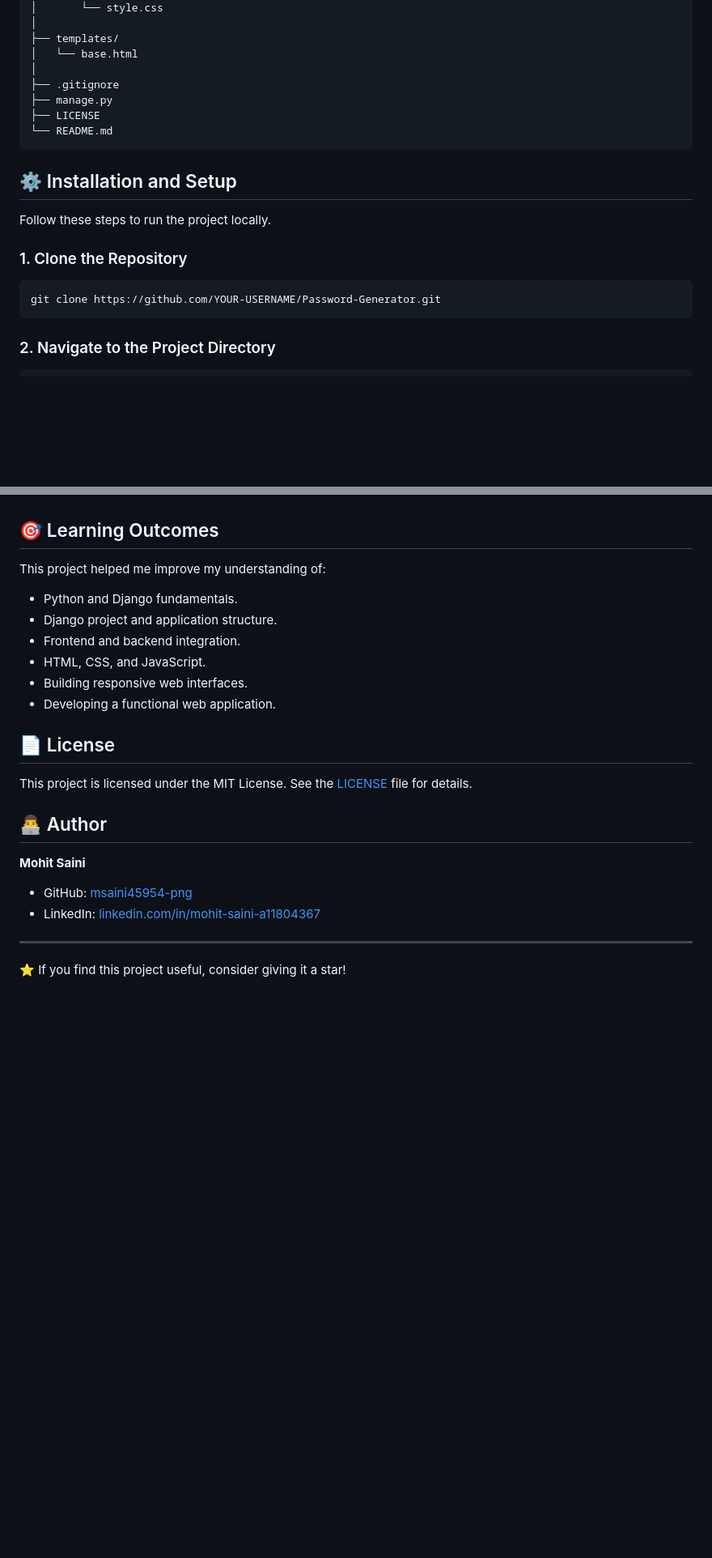
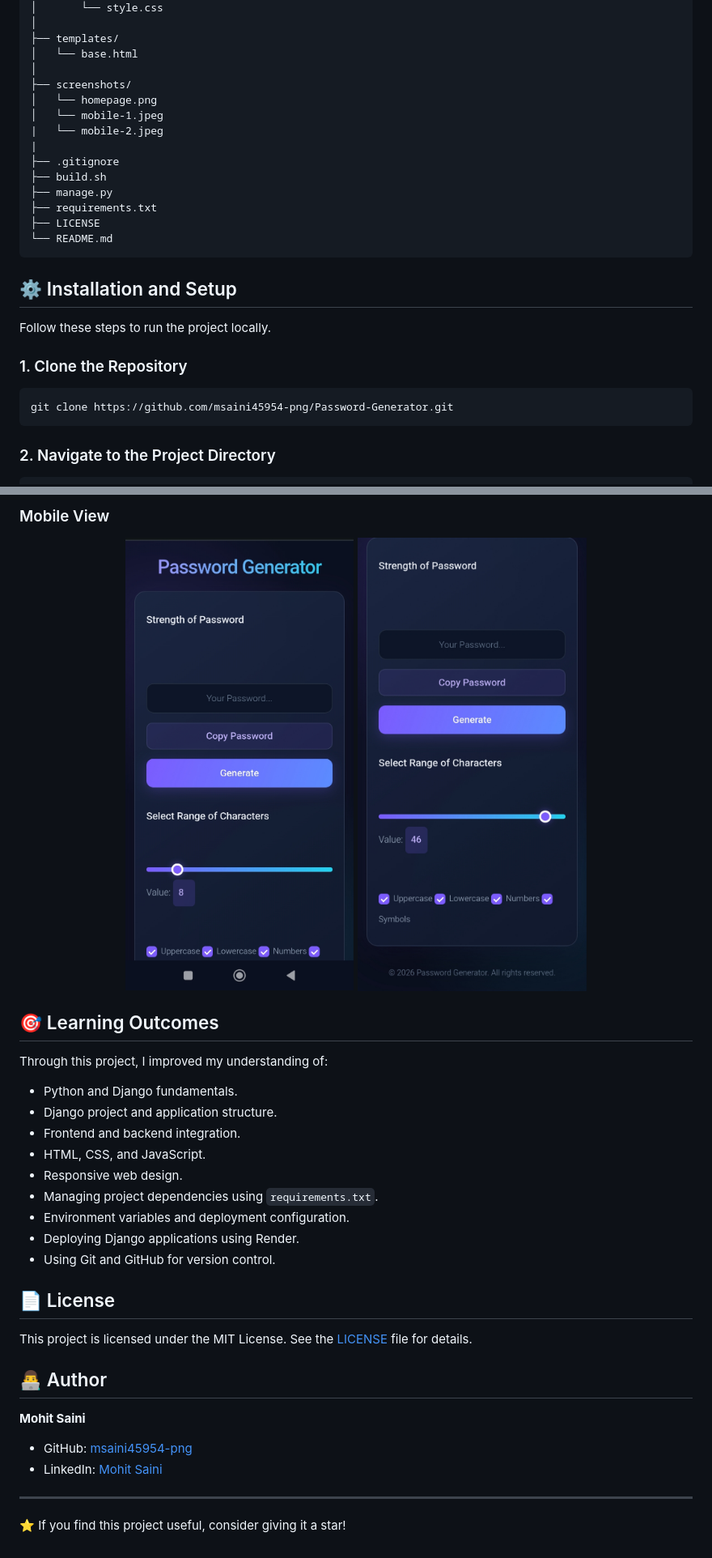
Before and after one commit to msaini45954-png/Password-Generator, a Markdown page: README.md, 2 parts joined by grey strips. Shown at 81% size. Rendered like a GitHub page; pictures changed too: screenshots/mobile-1.jpeg (added), screenshots/mobile-2.jpeg (added); blank space fills up the shorter version.

Commit message:
Adding Screenshots and Updating Configurations of Project in README.md

````diff
--- a/README.md
+++ b/README.md
@@ -56,8 +64,15 @@ Password-Generator/
 ├── templates/
 │   └── base.html
 │
+├── screenshots/
+│   └── homepage.png
+│   └── mobile-1.jpeg
+|   └── mobile-2.jpeg
+|
 ├── .gitignore
+├── build.sh
 ├── manage.py
+├── requirements.txt
 ├── LICENSE
 └── README.md
 ```
@@ -69,7 +84,7 @@ Follow these steps to run the project locally.
 ### 1. Clone the Repository
 
 ```bash
-git clone https://github.com/YOUR-USERNAME/Password-Generator.git
+git clone https://github.com/msaini45954-png/Password-Generator.git
 ```
 
 ### 2. Navigate to the Project Directory
@@ -120,16 +171,25 @@ Screenshots of the application will be added here to showcase its interface.
 
+### Mobile View
+
+<p align="center">
+  <img src="screenshots/mobile-1.jpeg" width="300" alt="Mobile Screenshot 1">
+  <img src="screenshots/mobile-2.jpeg" width="300" alt="Mobile Screenshot 2">
+</p>
 <!-- ![Password Generator](screenshots/homepage.png) -->
 
 ## 🎯 Learning Outcomes
 
-This project helped me improve my understanding of:
+Through this project, I improved my understanding of:
 
 - Python and Django fundamentals.
 - Django project and application structure.
 - Frontend and backend integration.
 - HTML, CSS, and JavaScript.
-- Building responsive web interfaces.
-- Developing a functional web application.
+- Responsive web design.
+- Managing project dependencies using `requirements.txt`.
+- Environment variables and deployment configuration.
+- Deploying Django applications using Render.
+- Using Git and GitHub for version control.
 
 ## 📄 License
 
@@ -140,7 +200,7 @@ This project is licensed under the MIT License. See the [LICENSE](LICENSE) file
 **Mohit Saini**
 
 - GitHub: [msaini45954-png](https://github.com/msaini45954-png)
-- LinkedIn: [linkedin.com/in/mohit-saini-a11804367](linkedin.com/in/mohit-saini-a11804367)
+- LinkedIn: [Mohit Saini](https://www.linkedin.com/in/mohit-saini-a11804367/)
 
 ---
 
````
Also changed, not shown: other parts of README.md (+53 -9 lines), screenshots/homepage.png (added).
